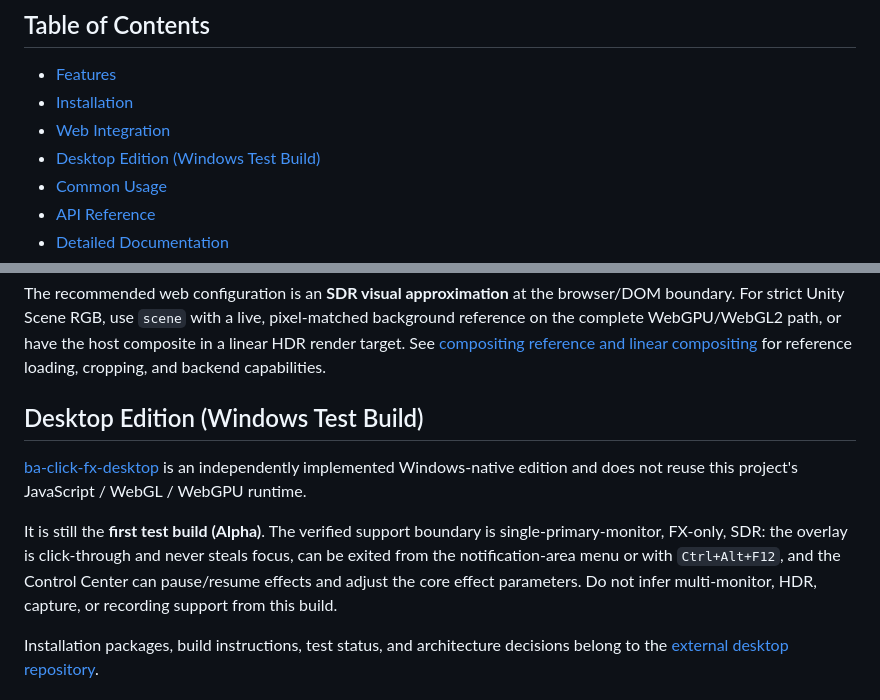
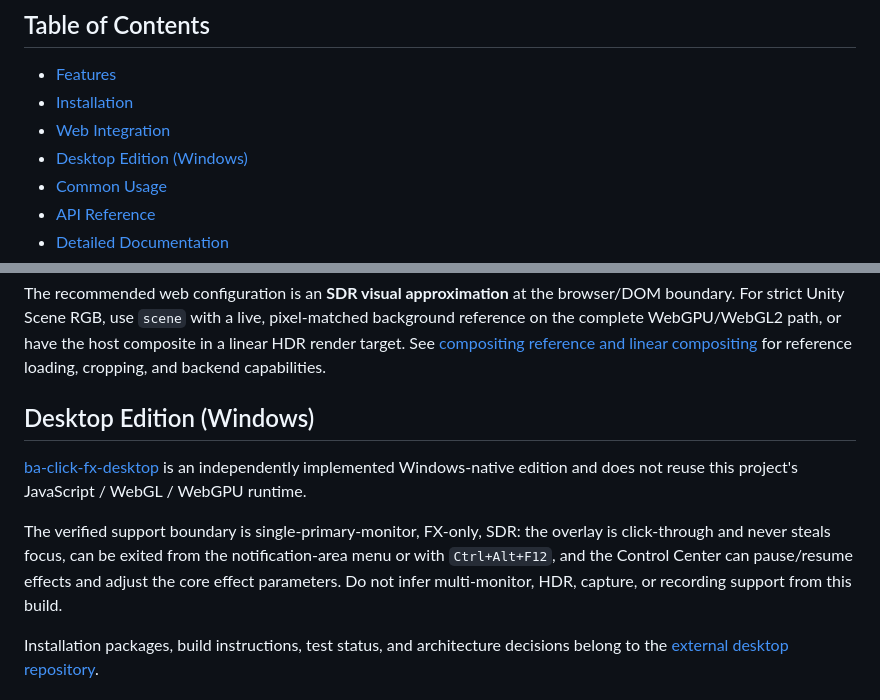
Before and after one commit to CialloKing/ba-click-fx, a Markdown page: README.en.md, 2 parts joined by grey strips. Drawn GitHub-style.

Commit message:
移除桌面版介绍中过时的 Alpha 标记

```diff
--- a/README.en.md
+++ b/README.en.md
@@ -27,7 +27,7 @@ Click, drag, or move the pointer to preview. The historical GIF is a visual refe
 - [Features](#features)
 - [Installation](#installation)
 - [Web Integration](#recommended-web-integration-unknown-background-compositing)
-- [Desktop Edition (Windows Test Build)](#desktop-edition-windows-test-build)
+- [Desktop Edition (Windows)](#desktop-edition-windows)
 - [Common Usage](#common-usage)
 - [API Reference](#api-reference)
 - [Detailed Documentation](#detailed-documentation)
@@ -170,11 +170,11 @@ A compositing reference restores `source-over` only when the current output path
 
 The recommended web configuration is an **SDR visual approximation** at the browser/DOM boundary. For strict Unity Scene RGB, use `scene` with a live, pixel-matched background reference on the complete WebGPU/WebGL2 path, or have the host composite in a linear HDR render target. See [compositing reference and linear compositing](https://github.com/CialloKing/ba-click-fx/blob/main/docs/rendering-guide.en.md#compositing-reference-and-linear-compositing) for reference loading, cropping, and backend capabilities.
 
-## Desktop Edition (Windows Test Build)
+## Desktop Edition (Windows)
 
 [ba-click-fx-desktop](https://github.com/CialloKing/ba-click-fx-desktop) is an independently implemented Windows-native edition and does not reuse this project's JavaScript / WebGL / WebGPU runtime.
 
-It is still the **first test build (Alpha)**. The verified support boundary is single-primary-monitor, FX-only, SDR: the overlay is click-through and never steals focus, can be exited from the notification-area menu or with `Ctrl+Alt+F12`, and the Control Center can pause/resume effects and adjust the core effect parameters. Do not infer multi-monitor, HDR, capture, or recording support from this build.
+The verified support boundary is single-primary-monitor, FX-only, SDR: the overlay is click-through and never steals focus, can be exited from the notification-area menu or with `Ctrl+Alt+F12`, and the Control Center can pause/resume effects and adjust the core effect parameters. Do not infer multi-monitor, HDR, capture, or recording support from this build.
 
 Installation packages, build instructions, test status, and architecture decisions belong to the [external desktop repository](https://github.com/CialloKing/ba-click-fx-desktop).
 
```
Also changed, not shown: README.md (+3 -3 lines).
